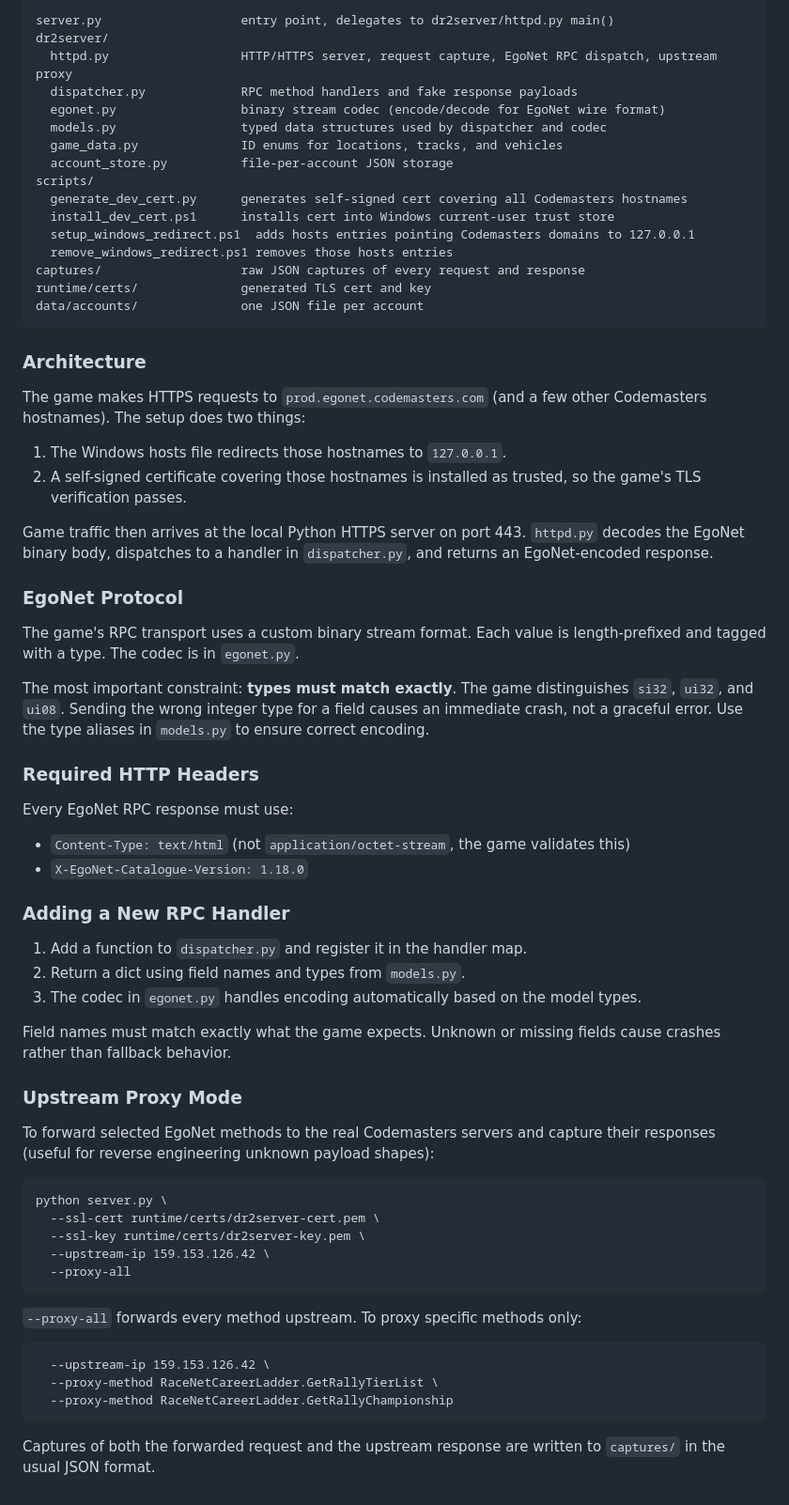
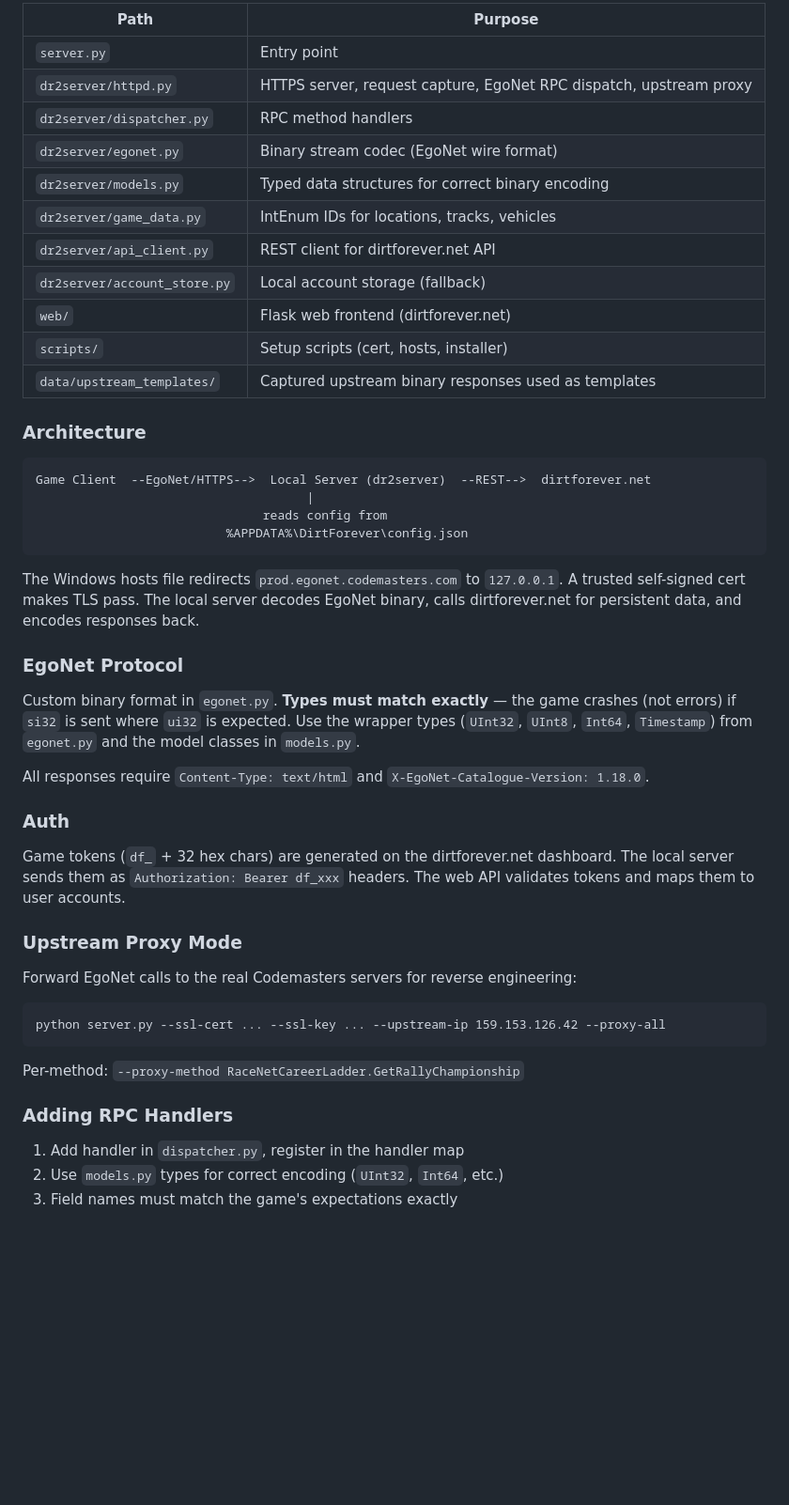
Before and after one commit to winrid/dirtforever, a Markdown page: README.md, the part around one of its changes. Shown at 94% size. Rendered like a GitHub page; blank space fills up the shorter version.

````diff
--- a/README.md
+++ b/README.md
@@ -81,71 +66,51 @@ This removes the DR2 community server block from your hosts file. The certificat
 
-```
-server.py                   entry point, delegates to dr2server/httpd.py main()
-dr2server/
-  httpd.py                  HTTP/HTTPS server, request capture, EgoNet RPC dispatch, upstream proxy
-  dispatcher.py             RPC method handlers and fake response payloads
-  egonet.py                 binary stream codec (encode/decode for EgoNet wire format)
-  models.py                 typed data structures used by dispatcher and codec
-  game_data.py              ID enums for locations, tracks, and vehicles
-  account_store.py          file-per-account JSON storage
-scripts/
-  generate_dev_cert.py      generates self-signed cert covering all Codemasters hostnames
-  install_dev_cert.ps1      installs cert into Windows current-user trust store
-  setup_windows_redirect.ps1  adds hosts entries pointing Codemasters domains to 127.0.0.1
-  remove_windows_redirect.ps1 removes those hosts entries
-captures/                   raw JSON captures of every request and response
-runtime/certs/              generated TLS cert and key
-data/accounts/              one JSON file per account
-```
+| Path | Purpose |
+|---|---|
+| `server.py` | Entry point |
+| `dr2server/httpd.py` | HTTPS server, request capture, EgoNet RPC dispatch, upstream proxy |
+| `dr2server/dispatcher.py` | RPC method handlers |
+| `dr2server/egonet.py` | Binary stream codec (EgoNet wire format) |
+| `dr2server/models.py` | Typed data structures for correct binary encoding |
+| `dr2server/game_data.py` | IntEnum IDs for locations, tracks, vehicles |
+| `dr2server/api_client.py` | REST client for dirtforever.net API |
+| `dr2server/account_store.py` | Local account storage (fallback) |
+| `web/` | Flask web frontend (dirtforever.net) |
+| `scripts/` | Setup scripts (cert, hosts, installer) |
+| `data/upstream_templates/` | Captured upstream binary responses used as templates |
 
 ### Architecture
 
-The game makes HTTPS requests to `prod.egonet.codemasters.com` (and a few other Codemasters hostnames). The setup does two things:
+```
+Game Client  --EgoNet/HTTPS-->  Local Server (dr2server)  --REST-->  dirtforever.net
+                                     |
+                               reads config from
+                          %APPDATA%\DirtForever\config.json
+```
 
-1. The Windows hosts file redirects those hostnames to `127.0.0.1`.
-2. A self-signed certificate covering those hostnames is installed as trusted, so the game's TLS verification passes.
-
-Game traffic then arrives at the local Python HTTPS server on port 443. `httpd.py` decodes the EgoNet binary body, dispatches to a handler in `dispatcher.py`, and returns an EgoNet-encoded response.
+The Windows hosts file redirects `prod.egonet.codemasters.com` to `127.0.0.1`. A trusted self-signed cert makes TLS pass. The local server decodes EgoNet binary, calls dirtforever.net for persistent data, and encodes responses back.
 
 ### EgoNet Protocol
 
-The game's RPC transport uses a custom binary stream format. Each value is length-prefixed and tagged with a type. The codec is in `egonet.py`.
+Custom binary format in `egonet.py`. **Types must match exactly** — the game crashes (not errors) if `si32` is sent where `ui32` is expected. Use the wrapper types (`UInt32`, `UInt8`, `Int64`, `Timestamp`) from `egonet.py` and the model classes in `models.py`.
 
-The most important constraint: **types must match exactly**. The game distinguishes `si32`, `ui32`, and `ui08`. Sending the wrong integer type for a field causes an immediate crash, not a graceful error. Use the type aliases in `models.py` to ensure correct encoding.
+All responses require `Content-Type: text/html` and `X-EgoNet-Catalogue-Version: 1.18.0`.
 
-### Required HTTP Headers
+### Auth
 
-Every EgoNet RPC response must use:
-
-- `Content-Type: text/html` (not `application/octet-stream`, the game validates this)
-- `X-EgoNet-Catalogue-Version: 1.18.0`
-
-### Adding a New RPC Handler
-
-1. Add a function to `dispatcher.py` and register it in the handler map.
-2. Return a dict using field names and types from `models.py`.
-3. The codec in `egonet.py` handles encoding automatically based on the model types.
-
-Field names must match exactly what the game expects. Unknown or missing fields cause crashes rather than fallback behavior.
+Game tokens (`df_` + 32 hex chars) are generated on the dirtforever.net dashboard. The local server sends them as `Authorization: Bearer df_xxx` headers. The web API validates tokens and maps them to user accounts.
 
 ### Upstream Proxy Mode
 
-To forward selected EgoNet methods to the real Codemasters servers and capture their responses (useful for reverse engineering unknown payload shapes):
+Forward EgoNet calls to the real Codemasters servers for reverse engineering:
 
 ```
-python server.py \
-  --ssl-cert runtime/certs/dr2server-cert.pem \
-  --ssl-key runtime/certs/dr2server-key.pem \
-  --upstream-ip 159.153.126.42 \
-  --proxy-all
+python server.py --ssl-cert ... --ssl-key ... --upstream-ip 159.153.126.42 --proxy-all
 ```
 
-`--proxy-all` forwards every method upstream. To proxy specific methods only:
+Per-method: `--proxy-method RaceNetCareerLadder.GetRallyChampionship`
 
-```
-  --upstream-ip 159.153.126.42 \
-  --proxy-method RaceNetCareerLadder.GetRallyTierList \
-  --proxy-method RaceNetCareerLadder.GetRallyChampionship
-```
+### Adding RPC Handlers
 
-Captures of both the forwarded request and the upstream response are written to `captures/` in the usual JSON format.
+1. Add handler in `dispatcher.py`, register in the handler map
+2. Use `models.py` types for correct encoding (`UInt32`, `Int64`, etc.)
+3. Field names must match the game's expectations exactly
````
Also changed, not shown: other parts of README.md (+35 -50 lines).
